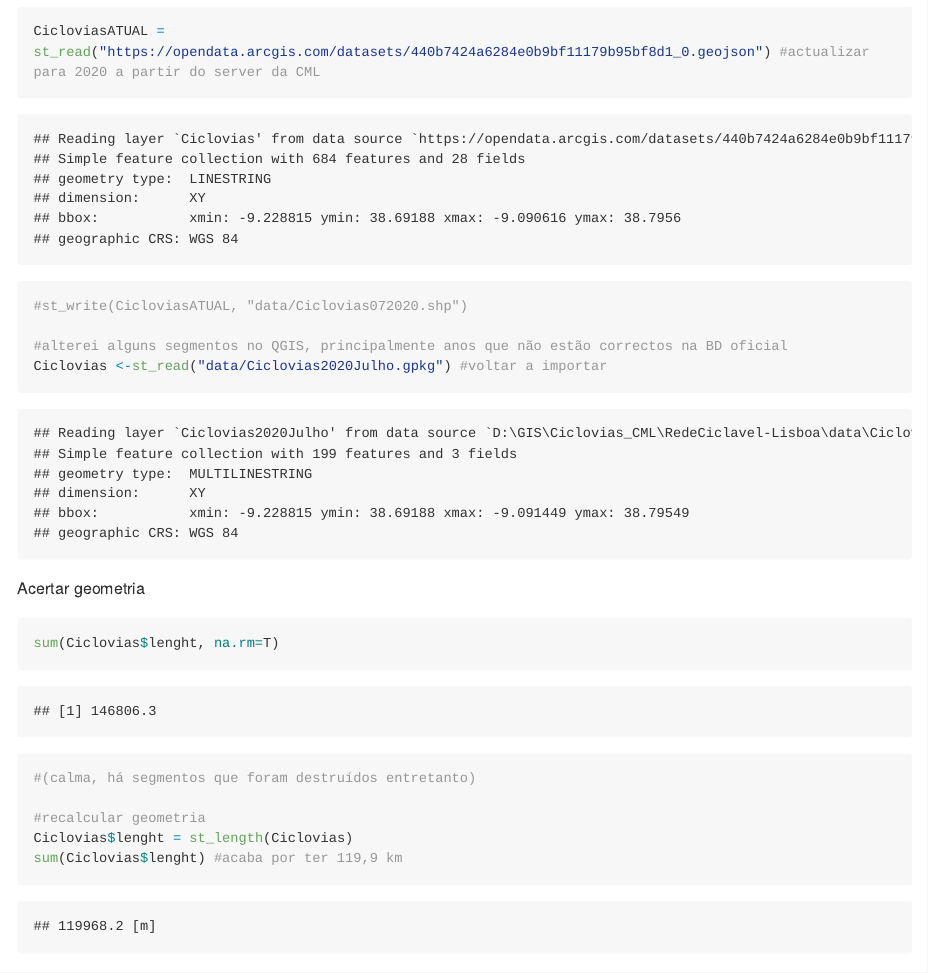
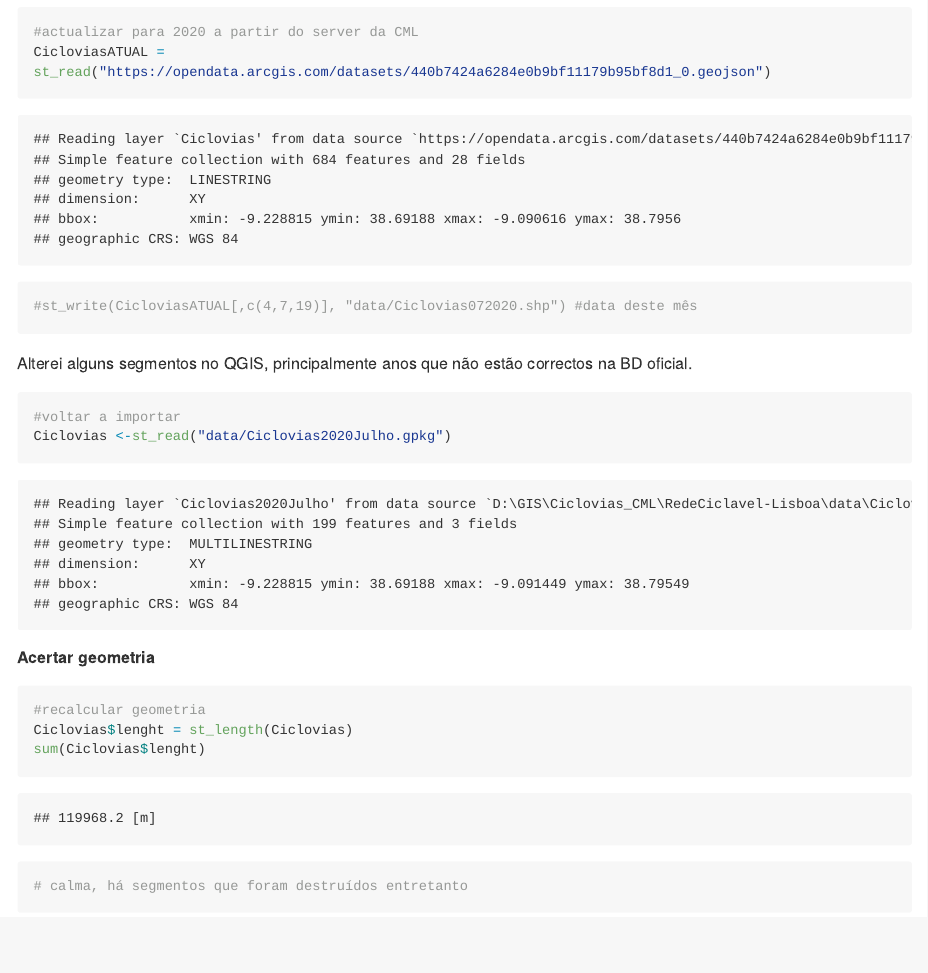
Before and after one commit to U-Shift/RedeCiclavel-Lisboa, an R Markdown document (README.Rmd): the page in a window 1100 px wide, from 1960 px down before the commit and from 840 px down after it, so that both start at the same text. The pictures show the output file README.md that the author committed with the source, drawn offline in the style of GitHub; long lines of code are wrapped.

Commit message:
ainda só a importar as ciclovias

````diff
--- a/README.Rmd
+++ b/README.Rmd
@@ -4,4 +3,5 @@ author: _RFélix_
 output: github_document
+always_allow_html: true
 ---
 
 ```{r setup, include=FALSE}
@@ -39,18 +39,20 @@ Importar rede ciclável
 ```{r}
-CicloviasATUAL = st_read("https://opendata.arcgis.com/datasets/440b7424a6284e0b9bf11179b95bf8d1_0.geojson") #actualizar para 2020 a partir do server da CML
-#st_write(CicloviasATUAL, "data/Ciclovias072020.shp")
-
-#alterei alguns segmentos no QGIS, principalmente anos que não estão correctos na BD oficial
-Ciclovias <-st_read("data/Ciclovias2020Julho.gpkg") #voltar a importar
+#actualizar para 2020 a partir do server da CML
+CicloviasATUAL = st_read("https://opendata.arcgis.com/datasets/440b7424a6284e0b9bf11179b95bf8d1_0.geojson")
+#st_write(CicloviasATUAL[,c(4,7,19)], "data/Ciclovias072020.shp") #data deste mês
+```
+Alterei alguns segmentos no QGIS, principalmente anos que não estão correctos na BD oficial.
+```{r}
+#voltar a importar
+Ciclovias <-st_read("data/Ciclovias2020Julho.gpkg")
 ```
 
-Acertar geometria
+
+##### Acertar geometria
 ```{r}
-sum(Ciclovias$lenght, na.rm=T)
-#(calma, há segmentos que foram destruídos entretanto)
-
 #recalcular geometria
 Ciclovias$lenght = st_length(Ciclovias)
-sum(Ciclovias$lenght) #acaba por ter 119,9 km
+sum(Ciclovias$lenght)
+# calma, há segmentos que foram destruídos entretanto
 ```
 
````
Also changed, not shown: README.md, data/Ciclovias072020.dbf (added), data/Ciclovias072020.prj (added), data/Ciclovias072020.shp (added), data/Ciclovias072020.shx (added), README.Rmd (23 more changed lines), 1 other file.
